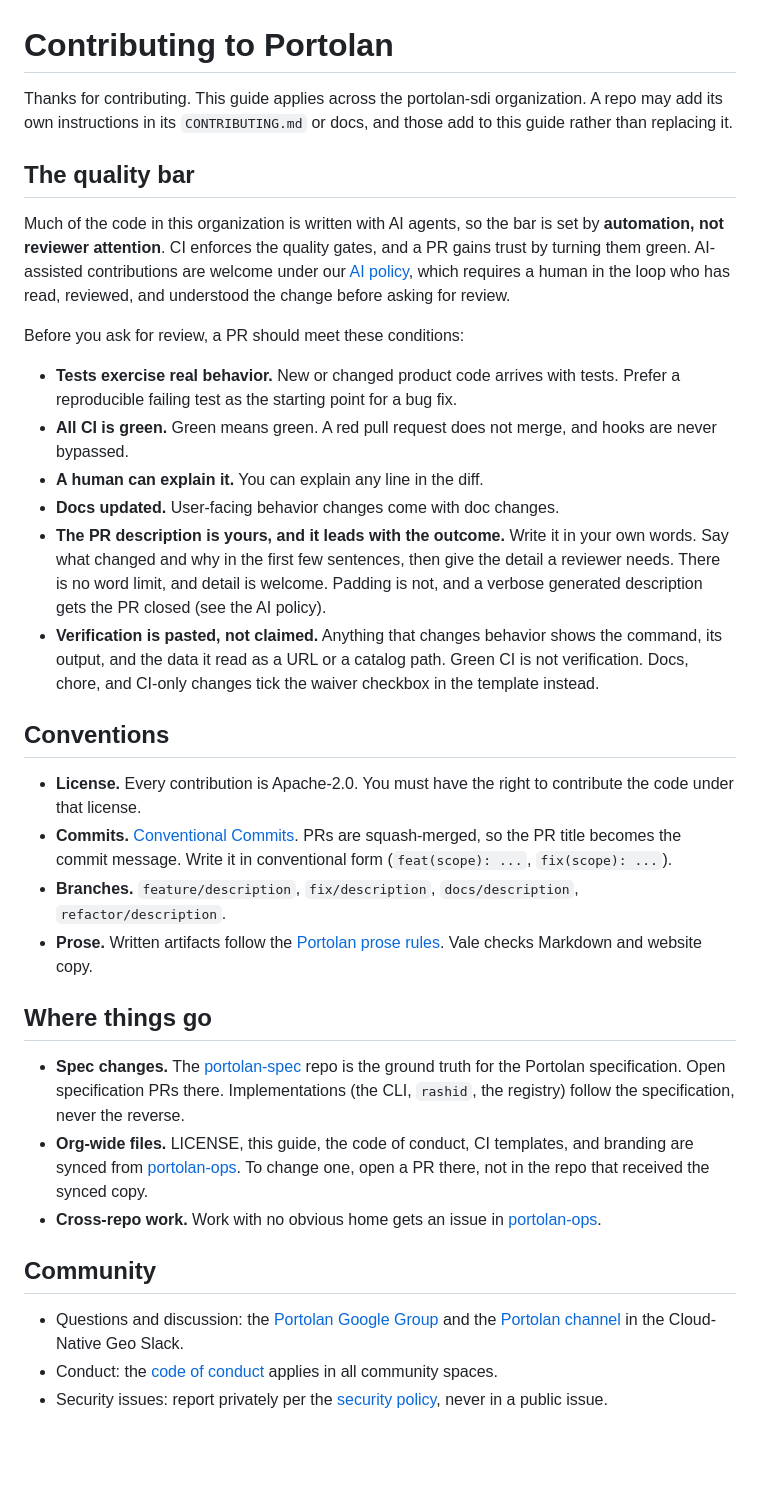
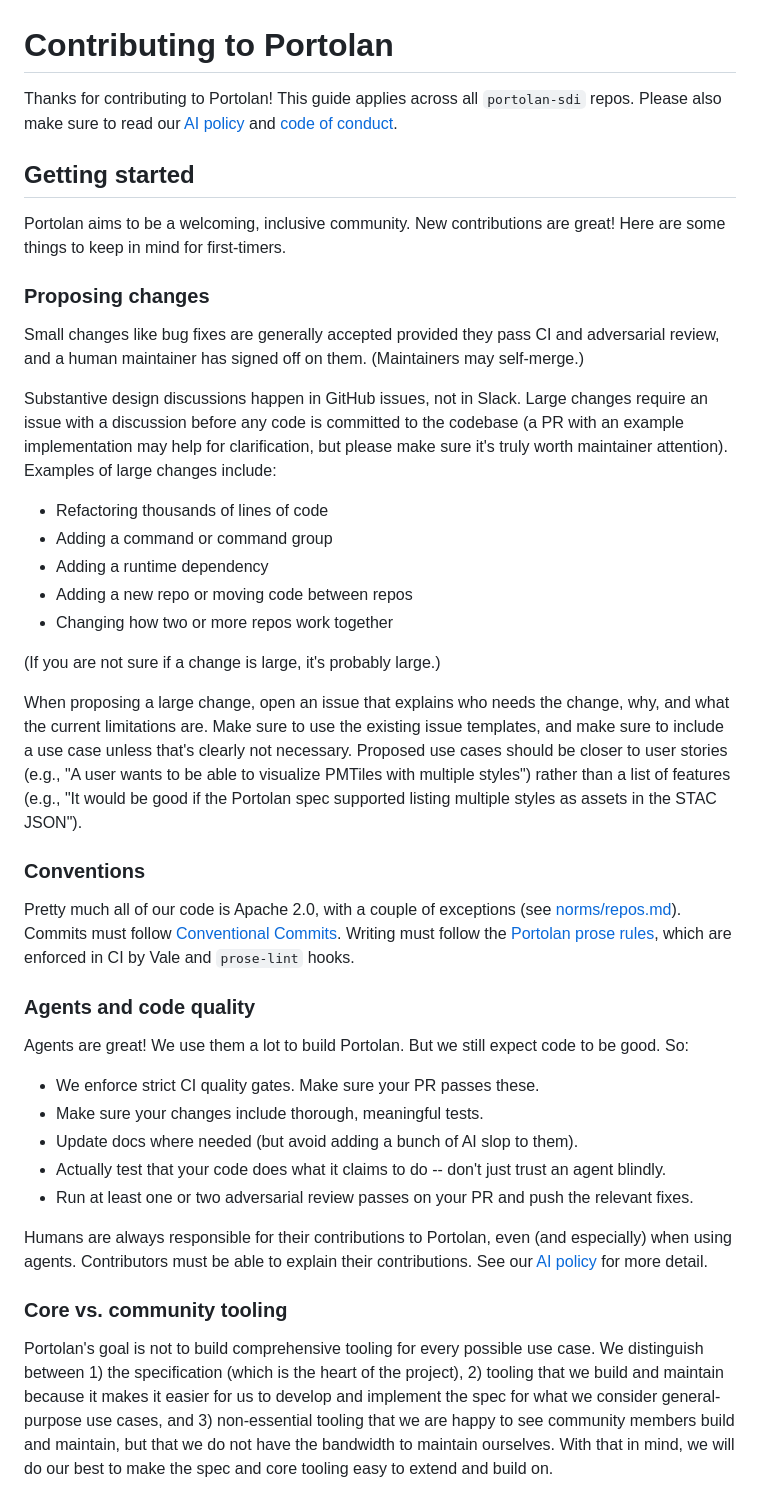
Before and after one commit to portolan-sdi/portolan-ops, a Markdown page: policies/CONTRIBUTING.md, the part around one of its changes. Rendered like a GitHub page; blank space fills up the shorter version.

Commit message:
docs: update contributor guide

```diff
--- a/policies/CONTRIBUTING.md
+++ b/policies/CONTRIBUTING.md
@@ -1,35 +1,42 @@
 # Contributing to Portolan
 
-Thanks for contributing. This guide applies across the portolan-sdi organization. A repo may add its own instructions in its `CONTRIBUTING.md` or docs, and those add to this guide rather than replacing it.
+Thanks for contributing to Portolan! This guide applies across all `portolan-sdi` repos. Please also make sure to read our [AI policy](AI_POLICY.md) and [code of conduct](CODE_OF_CONDUCT.md).
 
-## The quality bar
+## Getting started
 
-Much of the code in this organization is written with AI agents, so the bar is set by **automation, not reviewer attention**. CI enforces the quality gates, and a PR gains trust by turning them green. AI-assisted contributions are welcome under our [AI policy](AI_POLICY.md), which requires a human in the loop who has read, reviewed, and understood the change before asking for review.
+Portolan aims to be a welcoming, inclusive community. New contributions are great! Here are some things to keep in mind for first-timers.
 
-Before you ask for review, a PR should meet these conditions:
+### Proposing changes
 
-- **Tests exercise real behavior.** New or changed product code arrives with tests. Prefer a reproducible failing test as the starting point for a bug fix.
-- **All CI is green.** Green means green. A red pull request does not merge, and hooks are never bypassed.
-- **A human can explain it.** You can explain any line in the diff.
-- **Docs updated.** User-facing behavior changes come with doc changes.
-- **The PR description is yours, and it leads with the outcome.** Write it in your own words. Say what changed and why in the first few sentences, then give the detail a reviewer needs. There is no word limit, and detail is welcome. Padding is not, and a verbose generated description gets the PR closed (see the AI policy).
-- **Verification is pasted, not claimed.** Anything that changes behavior shows the command, its output, and the data it read as a URL or a catalog path. Green CI is not verification. Docs, chore, and CI-only changes tick the waiver checkbox in the template instead.
+Small changes like bug fixes are generally accepted provided they pass CI and adversarial review, and a human maintainer has signed off on them. (Maintainers may self-merge.)
 
-## Conventions
+Substantive design discussions happen in GitHub issues, not in Slack. Large changes require an issue with a discussion before any code is committed to the codebase (a PR with an example implementation may help for clarification, but please make sure it's truly worth maintainer attention). Examples of large changes include:
+- Refactoring thousands of lines of code
+- Adding a command or command group
+- Adding a runtime dependency
+- Adding a new repo or moving code between repos
+- Changing how two or more repos work together
 
-- **License.** Every contribution is Apache-2.0. You must have the right to contribute the code under that license.
-- **Commits.** [Conventional Commits](https://www.conventionalcommits.org/). PRs are squash-merged, so the PR title becomes the commit message. Write it in conventional form (`feat(scope): ...`, `fix(scope): ...`).
-- **Branches.** `feature/description`, `fix/description`, `docs/description`, `refactor/description`.
-- **Prose.** Written artifacts follow the [Portolan prose rules](https://github.com/portolan-sdi/portolan-ops/blob/main/norms/prose.md). Vale checks Markdown and website copy.
+(If you are not sure if a change is large, it's probably large.)
 
-## Where things go
+When proposing a large change, open an issue that explains who needs the change, why, and what the current limitations are. Make sure to use the existing issue templates, and make sure to include a use case unless that's clearly not necessary. Proposed use cases should be closer to user stories (e.g., "A user wants to be able to visualize PMTiles with multiple styles") rather than a list of features (e.g., "It would be good if the Portolan spec supported listing multiple styles as assets in the STAC JSON").
 
-- **Spec changes.** The [portolan-spec](https://github.com/portolan-sdi/portolan-spec) repo is the ground truth for the Portolan specification. Open specification PRs there. Implementations (the CLI, `rashid`, the registry) follow the specification, never the reverse.
-- **Org-wide files.** LICENSE, this guide, the code of conduct, CI templates, and branding are synced from [portolan-ops](https://github.com/portolan-sdi/portolan-ops). To change one, open a PR there, not in the repo that received the synced copy.
-- **Cross-repo work.** Work with no obvious home gets an issue in [portolan-ops](https://github.com/portolan-sdi/portolan-ops/issues).
+### Conventions
 
-## Community
+Pretty much all of our code is Apache 2.0, with a couple of exceptions (see [norms/repos.md](https://github.com/portolan-sdi/portolan-ops/blob/main/norms/repos.md)). Commits must follow [Conventional Commits](https://www.conventionalcommits.org/). Writing must follow the [Portolan prose rules](https://github.com/portolan-sdi/portolan-ops/blob/main/norms/prose.md), which are enforced in CI by Vale and `prose-lint` hooks.
 
-- Questions and discussion: the [Portolan Google Group](https://groups.google.com/g/portolan) and the [Portolan channel](https://cloudnativegeo.slack.com/archives/C0A1JBH9529) in the Cloud-Native Geo Slack.
-- Conduct: the [code of conduct](CODE_OF_CONDUCT.md) applies in all community spaces.
-- Security issues: report privately per the [security policy](SECURITY.md), never in a public issue.
+### Agents and code quality
+
+Agents are great! We use them a lot to build Portolan. But we still expect code to be good. So:
+- We enforce strict CI quality gates. Make sure your PR passes these.
+- Make sure your changes include thorough, meaningful tests.
+- Update docs where needed (but avoid adding a bunch of AI slop to them).
+- Actually test that your code does what it claims to do -- don't just trust an agent blindly.
+- Run at least one or two adversarial review passes on your PR and push the relevant fixes.
+
+Humans are always responsible for their contributions to Portolan, even (and especially) when using agents. Contributors must be able to explain their contributions. See our [AI policy](AI_POLICY.md) for more detail.
+
+### Core vs. community tooling
+
+Portolan's goal is not to build comprehensive tooling for every possible use case. We distinguish between 1) the specification (which is the heart of the project), 2) tooling that we build and maintain because it makes it easier for us to develop and implement the spec for what we consider general-purpose use cases, and 3) non-essential tooling that we are happy to see community members build and maintain, but that we do not have the bandwidth to maintain ourselves. With that in mind, we will do our best to make the spec and core tooling easy to extend and build on.
+
```
Also changed, not shown: other parts of policies/CONTRIBUTING.md (+24 -0 lines).
